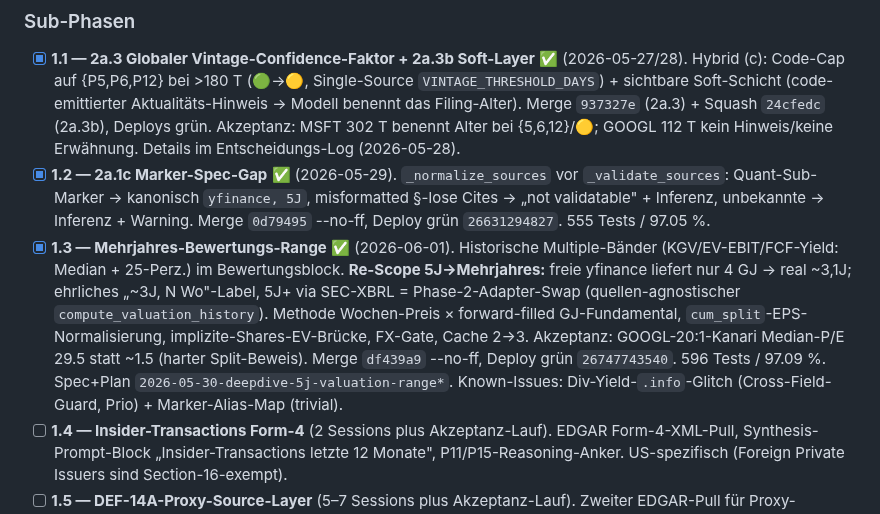
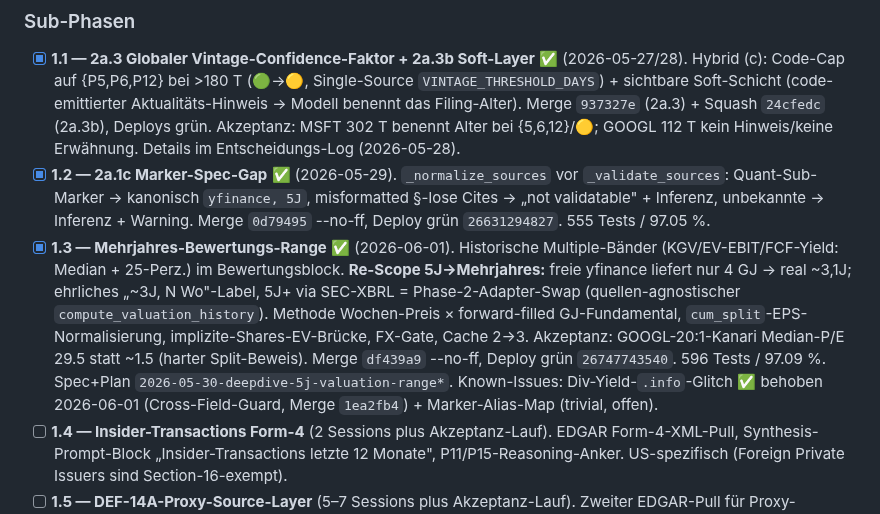
Before and after one commit to stnmllr/fisherscreen, a Markdown page: Projektstand.md, the part around one of its changes. Rendered like a GitHub page.

Commit message:
Record div-yield cross-field guard fix (Known-Issue 1) in PROJEKTSTAND
Co-Authored-By: Claude Opus 4.8 (1M context) <noreply@anthropic.com>

```diff
--- a/Projektstand.md
+++ b/Projektstand.md
@@ -369,7 +369,7 @@ Exit-Kriterium: drei reale Watchlist-Deep-Dives in Phase 1.6, Stephan bewertet V
 
 - [x] **1.1 — 2a.3 Globaler Vintage-Confidence-Faktor + 2a.3b Soft-Layer** ✅ (2026-05-27/28). Hybrid (c): Code-Cap auf {P5,P6,P12} bei >180 T (🟢→🟡, Single-Source `VINTAGE_THRESHOLD_DAYS`) + sichtbare Soft-Schicht (code-emittierter Aktualitäts-Hinweis → Modell benennt das Filing-Alter). Merge `937327e` (2a.3) + Squash `24cfedc` (2a.3b), Deploys grün. Akzeptanz: MSFT 302 T benennt Alter bei {5,6,12}/🟡; GOOGL 112 T kein Hinweis/keine Erwähnung. Details im Entscheidungs-Log (2026-05-28).
 - [x] **1.2 — 2a.1c Marker-Spec-Gap** ✅ (2026-05-29). `_normalize_sources` vor `_validate_sources`: Quant-Sub-Marker → kanonisch `yfinance, 5J`, misformatted §-lose Cites → „not validatable" + Inferenz, unbekannte → Inferenz + Warning. Merge `0d79495` --no-ff, Deploy grün `26631294827`. 555 Tests / 97.05 %.
-- [x] **1.3 — Mehrjahres-Bewertungs-Range** ✅ (2026-06-01). Historische Multiple-Bänder (KGV/EV-EBIT/FCF-Yield: Median + 25-Perz.) im Bewertungsblock. **Re-Scope 5J→Mehrjahres:** freie yfinance liefert nur 4 GJ → real ~3,1J; ehrliches „~3J, N Wo"-Label, 5J+ via SEC-XBRL = Phase-2-Adapter-Swap (quellen-agnostischer `compute_valuation_history`). Methode Wochen-Preis × forward-filled GJ-Fundamental, `cum_split`-EPS-Normalisierung, implizite-Shares-EV-Brücke, FX-Gate, Cache 2→3. Akzeptanz: GOOGL-20:1-Kanari Median-P/E 29.5 statt ~1.5 (harter Split-Beweis). Merge `df439a9` --no-ff, Deploy grün `26747743540`. 596 Tests / 97.09 %. Spec+Plan `2026-05-30-deepdive-5j-valuation-range*`. Known-Issues: Div-Yield-`.info`-Glitch (Cross-Field-Guard, Prio) + Marker-Alias-Map (trivial).
+- [x] **1.3 — Mehrjahres-Bewertungs-Range** ✅ (2026-06-01). Historische Multiple-Bänder (KGV/EV-EBIT/FCF-Yield: Median + 25-Perz.) im Bewertungsblock. **Re-Scope 5J→Mehrjahres:** freie yfinance liefert nur 4 GJ → real ~3,1J; ehrliches „~3J, N Wo"-Label, 5J+ via SEC-XBRL = Phase-2-Adapter-Swap (quellen-agnostischer `compute_valuation_history`). Methode Wochen-Preis × forward-filled GJ-Fundamental, `cum_split`-EPS-Normalisierung, implizite-Shares-EV-Brücke, FX-Gate, Cache 2→3. Akzeptanz: GOOGL-20:1-Kanari Median-P/E 29.5 statt ~1.5 (harter Split-Beweis). Merge `df439a9` --no-ff, Deploy grün `26747743540`. 596 Tests / 97.09 %. Spec+Plan `2026-05-30-deepdive-5j-valuation-range*`. Known-Issues: Div-Yield-`.info`-Glitch ✅ behoben 2026-06-01 (Cross-Field-Guard, Merge `1ea2fb4`) + Marker-Alias-Map (trivial, offen).
 - [ ] **1.4 — Insider-Transactions Form-4** (2 Sessions plus Akzeptanz-Lauf). EDGAR Form-4-XML-Pull, Synthesis-Prompt-Block „Insider-Transactions letzte 12 Monate", P11/P15-Reasoning-Anker. US-spezifisch (Foreign Private Issuers sind Section-16-exempt).
 - [ ] **1.5 — DEF-14A-Proxy-Source-Layer** (5–7 Sessions plus Akzeptanz-Lauf). Zweiter EDGAR-Pull für Proxy-Statement, Filing-Parser + Anchor-Resolver wiederverwendet, neue `_FORM_ITEMS["DEF 14A"]`-Liste, Synthesis-Prompt um neue Sections + Cite-Format `[DEF 14A §X]` erweitert. US-Domestic-Form, greift bei 20-F-Filern nicht.
 - [ ] **1.6 — Phase-1-Akzeptanz-Gate** (1 Session). Drei reale Watchlist-Deep-Dives mit voll-ausgebauten Dossiers, Memo unter `docs/superpowers/diagnostic-reports/`, Stephan beurteilt Vorcheck-Nützlichkeit.
```
Also changed, not shown: other parts of Projektstand.md (+1 -1 lines).
